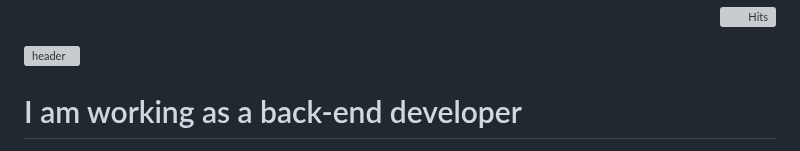
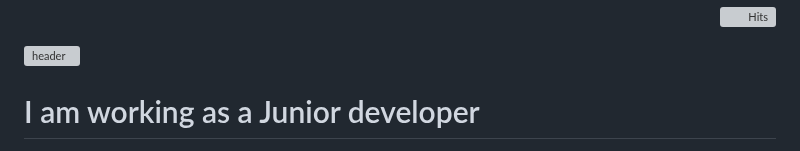
Before and after one commit to lixxlim/lixxlim, a Markdown page: README.md, the part around one of its changes. GitHub-like rendering; grey boxes are pictures that could not be loaded.

```diff
--- a/README.md
+++ b/README.md
@@ -7,6 +7,6 @@
 
 ![header](https://capsule-render.vercel.app/api?type=slice&color=gradient&text=Eunchong,&nbsp;LIM)
 
-<h1 > I am working as a back-end developer </h1>
+<h1 > I am working as a Junior developer </h1>
 
 <!-- Chart Display -->
```
Also changed, not shown: other parts of README.md (+3 -2 lines).
